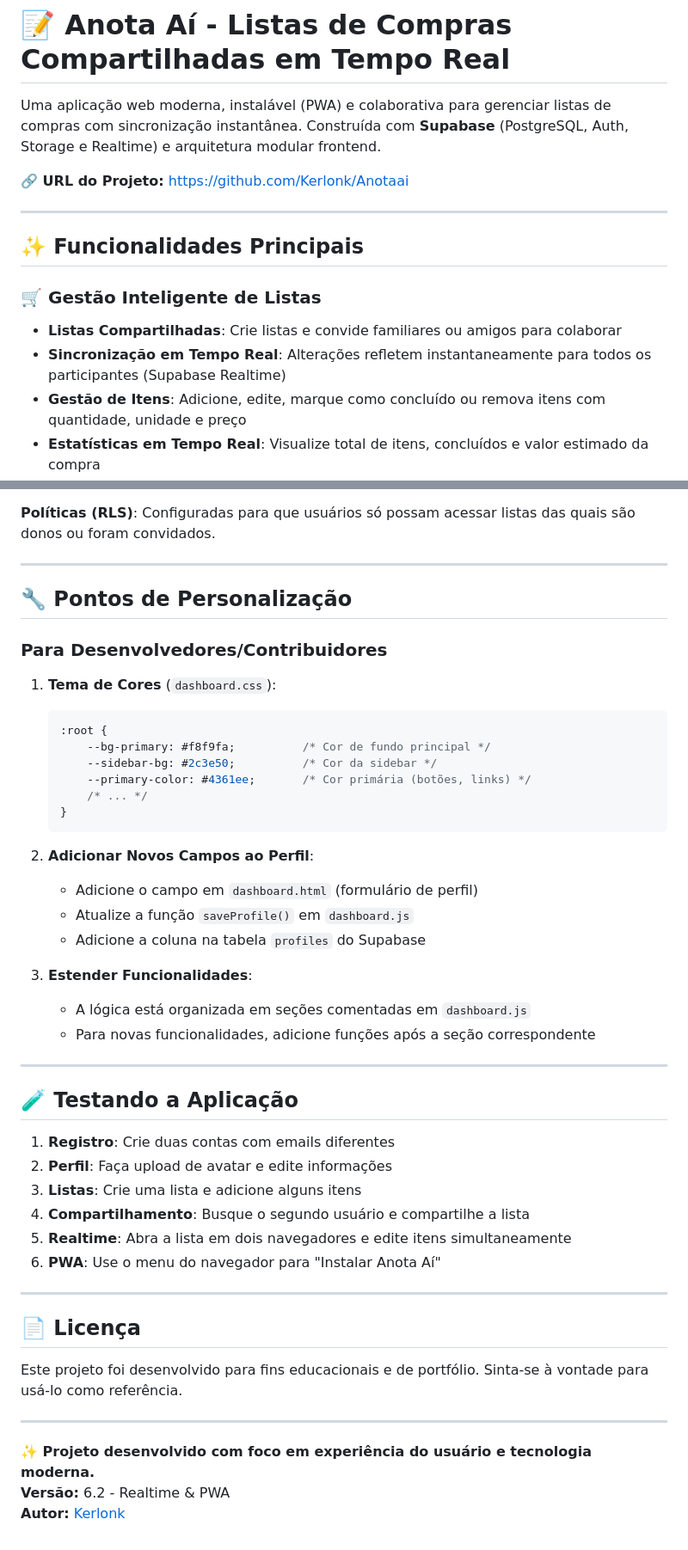
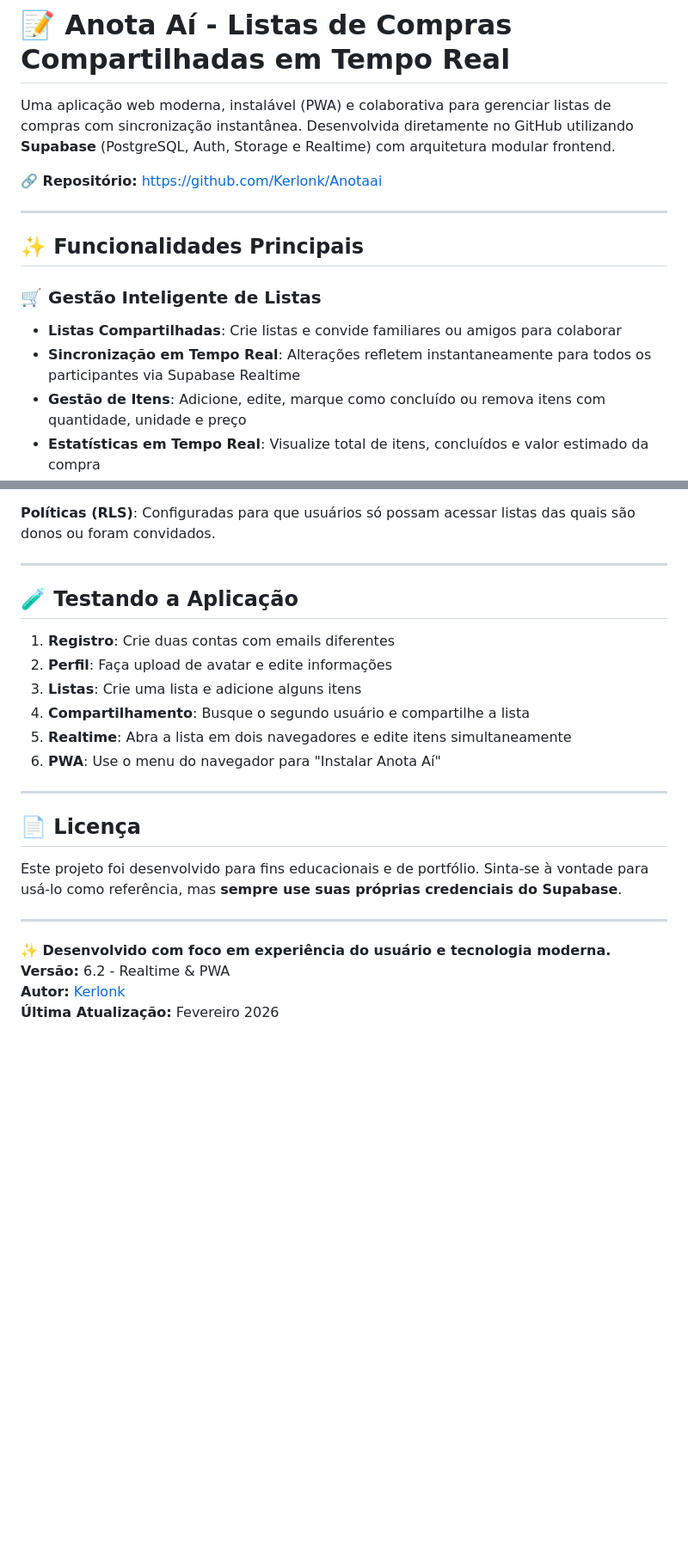
Before and after one commit to Kerlonk/Anotaai, a Markdown page: README.md, 2 parts joined by grey strips. Shown at 86% size. GitHub-like rendering; blank space fills up the shorter version.

````diff
--- a/README.md
+++ b/README.md
@@ -1,8 +1,8 @@
 # 📝 Anota Aí - Listas de Compras Compartilhadas em Tempo Real
 
-Uma aplicação web moderna, instalável (PWA) e colaborativa para gerenciar listas de compras com sincronização instantânea. Construída com **Supabase** (PostgreSQL, Auth, Storage e Realtime) e arquitetura modular frontend.
+Uma aplicação web moderna, instalável (PWA) e colaborativa para gerenciar listas de compras com sincronização instantânea. Desenvolvida diretamente no GitHub utilizando **Supabase** (PostgreSQL, Auth, Storage e Realtime) com arquitetura modular frontend.
 
-**🔗 URL do Projeto:** [https://github.com/Kerlonk/Anotaai](https://github.com/Kerlonk/Anotaai)
+**🔗 Repositório:** [https://github.com/Kerlonk/Anotaai](https://github.com/Kerlonk/Anotaai)
 
 ---
 
@@ -10,7 +10,7 @@ Uma aplicação web moderna, instalável (PWA) e colaborativa para gerenciar lis
 
 ### 🛒 Gestão Inteligente de Listas
 - **Listas Compartilhadas**: Crie listas e convide familiares ou amigos para colaborar
-- **Sincronização em Tempo Real**: Alterações refletem instantaneamente para todos os participantes (Supabase Realtime)
+- **Sincronização em Tempo Real**: Alterações refletem instantaneamente para todos os participantes via Supabase Realtime
 - **Gestão de Itens**: Adicione, edite, marque como concluído ou remova itens com quantidade, unidade e preço
 - **Estatísticas em Tempo Real**: Visualize total de itens, concluídos e valor estimado da compra
 
@@ -143,48 +100,24 @@ Anotaai/
 
 ---
 
-## 🔧 Pontos de Personalização
-
-### Para Desenvolvedores/Contribuidores
-
-1.  **Tema de Cores** (`dashboard.css`):
-    ```css
-    :root {
-        --bg-primary: #f8f9fa;          /* Cor de fundo principal */
-        --sidebar-bg: #2c3e50;          /* Cor da sidebar */
-        --primary-color: #4361ee;       /* Cor primária (botões, links) */
-        /* ... */
-    }
-    ```
-
-2.  **Adicionar Novos Campos ao Perfil**:
-    - Adicione o campo em `dashboard.html` (formulário de perfil)
-    - Atualize a função `saveProfile()` em `dashboard.js`
-    - Adicione a coluna na tabela `profiles` do Supabase
-
-3.  **Estender Funcionalidades**:
-    - A lógica está organizada em seções comentadas em `dashboard.js`
-    - Para novas funcionalidades, adicione funções após a seção correspondente
-
----
-
 ## 🧪 Testando a Aplicação
 
-1.  **Registro**: Crie duas contas com emails diferentes
-2.  **Perfil**: Faça upload de avatar e edite informações
-3.  **Listas**: Crie uma lista e adicione alguns itens
-4.  **Compartilhamento**: Busque o segundo usuário e compartilhe a lista
-5.  **Realtime**: Abra a lista em dois navegadores e edite itens simultaneamente
-6.  **PWA**: Use o menu do navegador para "Instalar Anota Aí"
+1. **Registro**: Crie duas contas com emails diferentes
+2. **Perfil**: Faça upload de avatar e edite informações
+3. **Listas**: Crie uma lista e adicione alguns itens
+4. **Compartilhamento**: Busque o segundo usuário e compartilhe a lista
+5. **Realtime**: Abra a lista em dois navegadores e edite itens simultaneamente
+6. **PWA**: Use o menu do navegador para "Instalar Anota Aí"
 
 ---
 
 ## 📄 Licença
 
-Este projeto foi desenvolvido para fins educacionais e de portfólio. Sinta-se à vontade para usá-lo como referência.
+Este projeto foi desenvolvido para fins educacionais e de portfólio. Sinta-se à vontade para usá-lo como referência, mas **sempre use suas próprias credenciais do Supabase**.
 
 ---
 
-**✨ Projeto desenvolvido com foco em experiência do usuário e tecnologia moderna.**
+**✨ Desenvolvido com foco em experiência do usuário e tecnologia moderna.**
 **Versão:** 6.2 - Realtime & PWA
 **Autor:** [Kerlonk](https://github.com/Kerlonk)
+**Última Atualização:** Fevereiro 2026
````
Also changed, not shown: other parts of README.md (+16 -59 lines).
